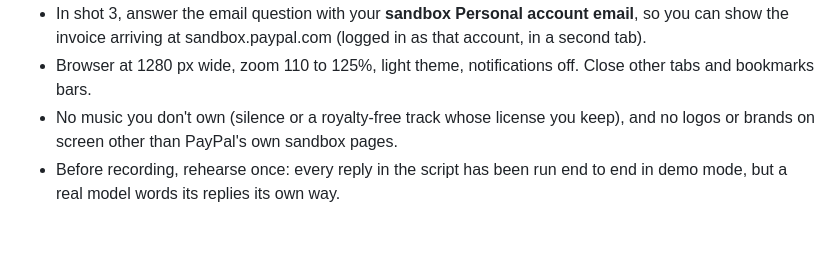
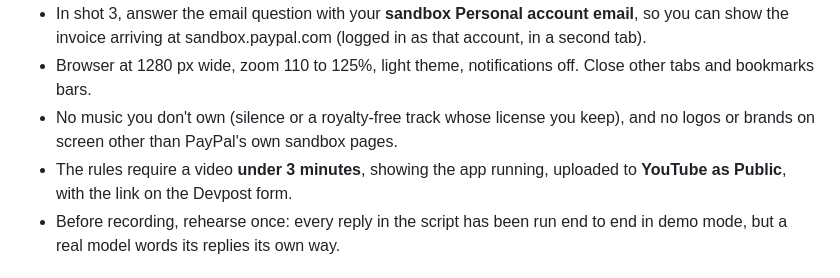
Before and after one commit to RoboDevelopX/PayPilot, a Markdown page: submission/DEMO_SCRIPT.md, the part around the change. Rendered like a GitHub page; blank space fills up the shorter version.

```diff
--- a/submission/DEMO_SCRIPT.md
+++ b/submission/DEMO_SCRIPT.md
@@ -7,6 +7,7 @@
 - In shot 3, answer the email question with your **sandbox Personal account email**, so you can show the invoice arriving at sandbox.paypal.com (logged in as that account, in a second tab).
 - Browser at 1280 px wide, zoom 110 to 125%, light theme, notifications off. Close other tabs and bookmarks bars.
 - No music you don't own (silence or a royalty-free track whose license you keep), and no logos or brands on screen other than PayPal's own sandbox pages.
+- The rules require a video **under 3 minutes**, showing the app running, uploaded to **YouTube as Public**, with the link on the Devpost form.
 - Before recording, rehearse once: every reply in the script has been run end to end in demo mode, but a real model words its replies its own way.
 
 ## Shots
```
Also changed, not shown: submission/CHECKLIST.md (+11 -3 lines), submission/DEVPOST.md (+7 -0 lines).
